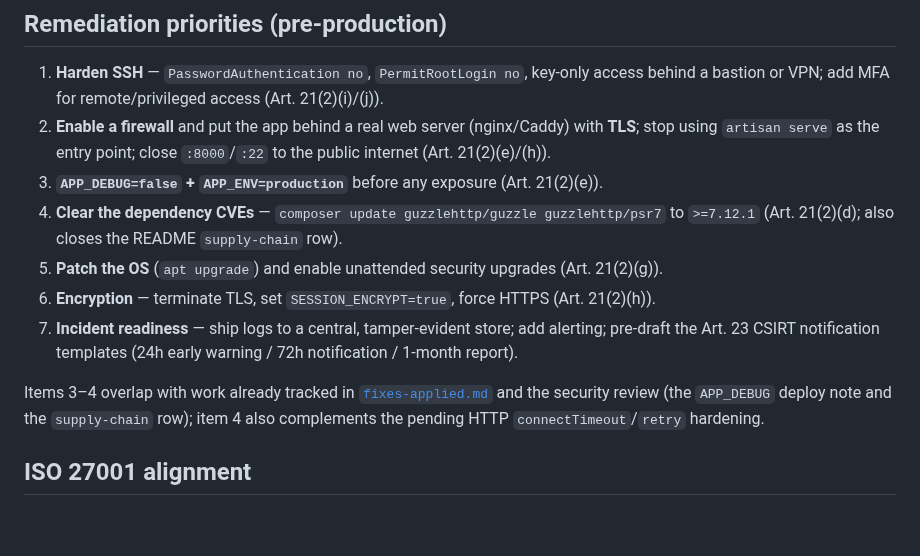
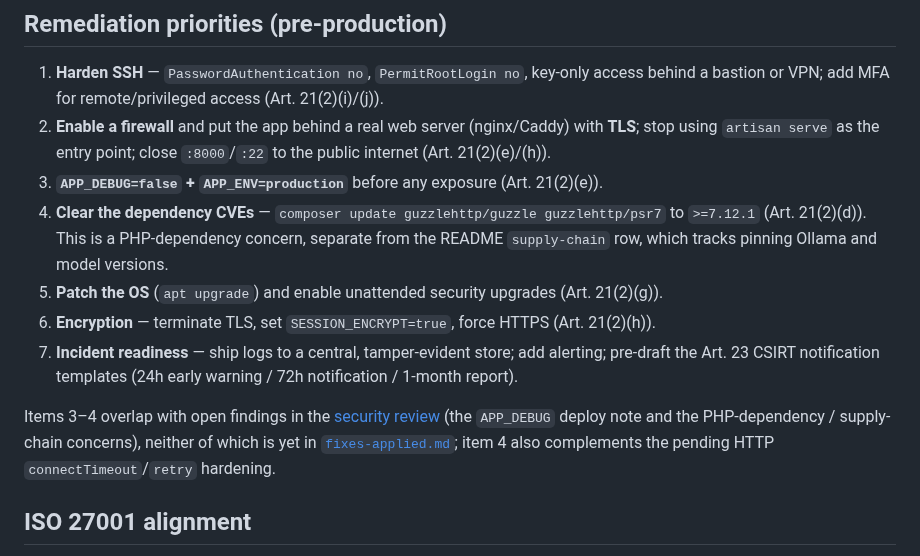
Before and after one commit to elsanns/kardiorag, a Markdown page: docs/nis2-server-assessment.md, the part around the change. Drawn GitHub-style; blank space fills up the shorter version.

Commit message:
Fix cross-doc consistency: mark INSTALL retry_after fixed; correct NIS2 doc references
Co-Authored-By: Claude Opus 4.8 <noreply@anthropic.com>

```diff
--- a/docs/nis2-server-assessment.md
+++ b/docs/nis2-server-assessment.md
@@ -53,15 +53,18 @@ Severity reflects production risk, not current (dev) risk.
    stop using `artisan serve` as the entry point; close `:8000`/`:22` to the public internet (Art. 21(2)(e)/(h)).
 3. **`APP_DEBUG=false` + `APP_ENV=production`** before any exposure (Art. 21(2)(e)).
 4. **Clear the dependency CVEs** — `composer update guzzlehttp/guzzle guzzlehttp/psr7` to `>=7.12.1`
-   (Art. 21(2)(d); also closes the README `supply-chain` row).
+   (Art. 21(2)(d)). This is a PHP-dependency concern, separate from the README `supply-chain` row, which
+   tracks pinning Ollama and model versions.
 5. **Patch the OS** (`apt upgrade`) and enable unattended security upgrades (Art. 21(2)(g)).
 6. **Encryption** — terminate TLS, set `SESSION_ENCRYPT=true`, force HTTPS (Art. 21(2)(h)).
 7. **Incident readiness** — ship logs to a central, tamper-evident store; add alerting; pre-draft
    the Art. 23 CSIRT notification templates (24h early warning / 72h notification / 1-month report).
 
-Items 3–4 overlap with work already tracked in
-[`fixes-applied.md`](fixes-applied.md) and the security review (the `APP_DEBUG` deploy note and the
-`supply-chain` row); item 4 also complements the pending HTTP `connectTimeout`/`retry` hardening.
+Items 3–4 overlap with open findings in the
+[security review](security-and-best-practices-review.md) (the `APP_DEBUG` deploy note and the
+PHP-dependency / supply-chain concerns), neither of which is yet in
+[`fixes-applied.md`](fixes-applied.md); item 4 also complements the pending HTTP `connectTimeout`/`retry`
+hardening.
 
 ## ISO 27001 alignment
 
```
Also changed, not shown: docs/security-and-best-practices-review.md (+4 -3 lines).
